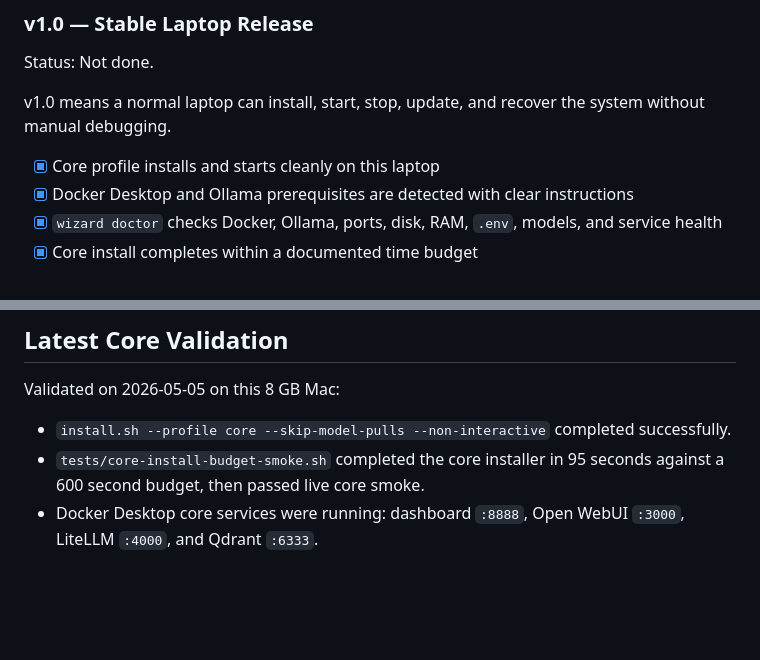
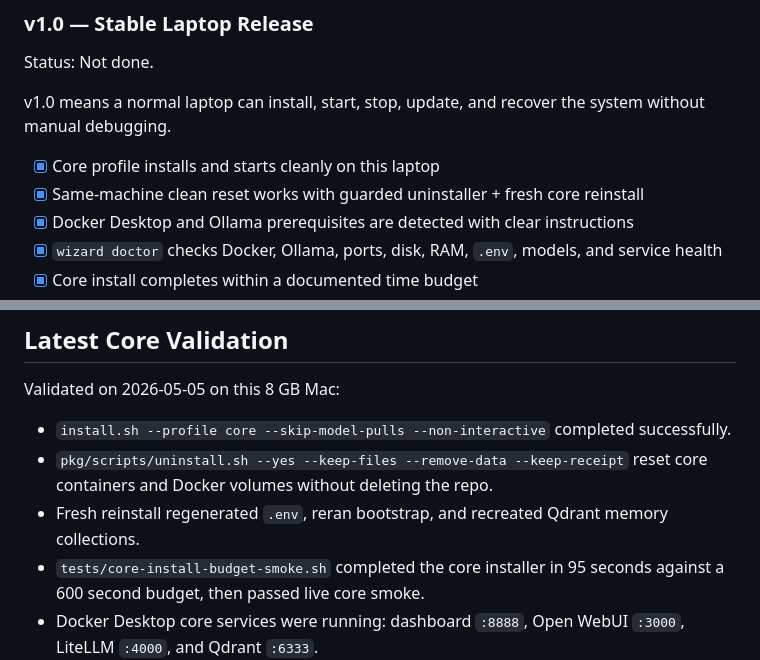
Before and after one commit to TheYfactora12/Secure-Local--AI-Merlin, a Markdown page: ROADMAP.md, 2 parts joined by grey strips. Drawn GitHub-style; blank space fills up the shorter version.

Commit message:
docs: record clean reset validation

```diff
--- a/ROADMAP.md
+++ b/ROADMAP.md
@@ -133,6 +133,7 @@ Status: Not done.
 v1.0 means a normal laptop can install, start, stop, update, and recover the system without manual debugging.
 
 - [x] Core profile installs and starts cleanly on this laptop
+- [x] Same-machine clean reset works with guarded uninstaller + fresh core reinstall
 - [x] Docker Desktop and Ollama prerequisites are detected with clear instructions
 - [x] `wizard doctor` checks Docker, Ollama, ports, disk, RAM, `.env`, models, and service health
 - [x] Core install completes within a documented time budget
@@ -219,6 +220,8 @@ v1.0 means a normal laptop can install, start, stop, update, and recover the sys
 Validated on 2026-05-05 on this 8 GB Mac:
 
 - `install.sh --profile core --skip-model-pulls --non-interactive` completed successfully.
+- `pkg/scripts/uninstall.sh --yes --keep-files --remove-data --keep-receipt` reset core containers and Docker volumes without deleting the repo.
+- Fresh reinstall regenerated `.env`, reran bootstrap, and recreated Qdrant memory collections.
 - `tests/core-install-budget-smoke.sh` completed the core installer in 95 seconds against a 600 second budget, then passed live core smoke.
 - Docker Desktop core services were running: dashboard `:8888`, Open WebUI `:3000`, LiteLLM `:4000`, and Qdrant `:6333`.
 - Native Ollama was running through Homebrew service.
```
